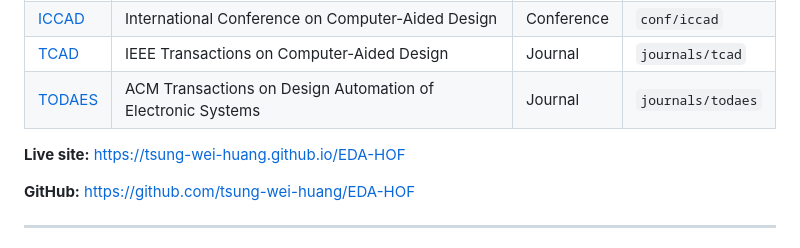
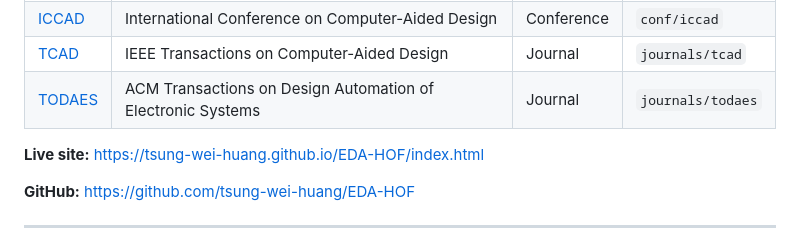
Before and after one commit to tsung-wei-huang/EDA-HOF, a Markdown page: README.md, the part around the change. Drawn GitHub-style.

Commit message:
Fix live site link in README
Updated live site link to include 'index.html'.

```diff
--- a/README.md
+++ b/README.md
@@ -10,7 +10,7 @@ all-time publication records across the four premier EDA venues:
 | [TCAD](https://dblp.org/db/journals/tcad/) | IEEE Transactions on Computer-Aided Design | Journal | `journals/tcad` |
 | [TODAES](https://dblp.org/db/journals/todaes/) | ACM Transactions on Design Automation of Electronic Systems | Journal | `journals/todaes` |
 
-**Live site:** https://tsung-wei-huang.github.io/EDA-HOF
+**Live site:** https://tsung-wei-huang.github.io/EDA-HOF/index.html
 
 **GitHub:** https://github.com/tsung-wei-huang/EDA-HOF
 
```
